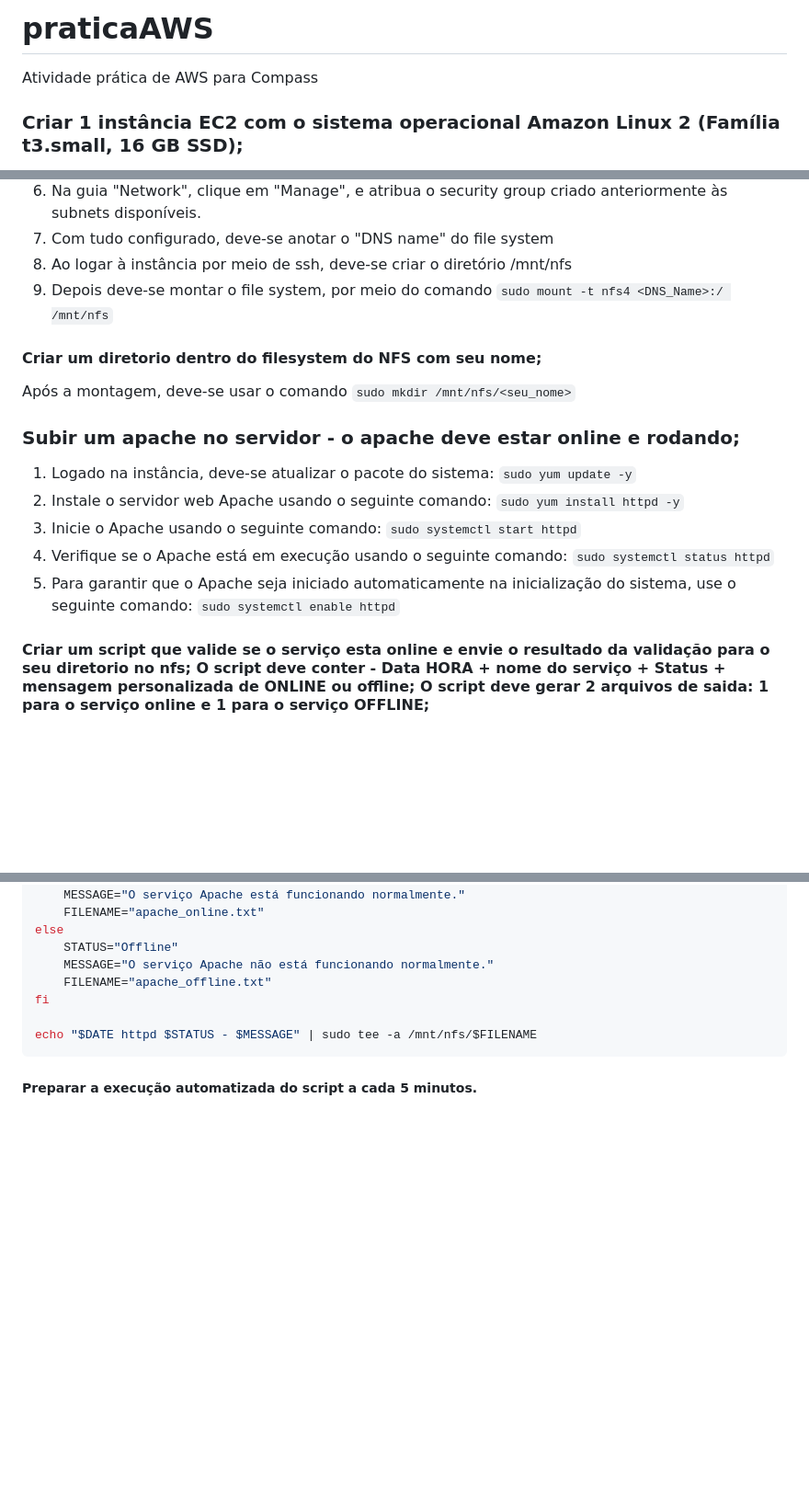
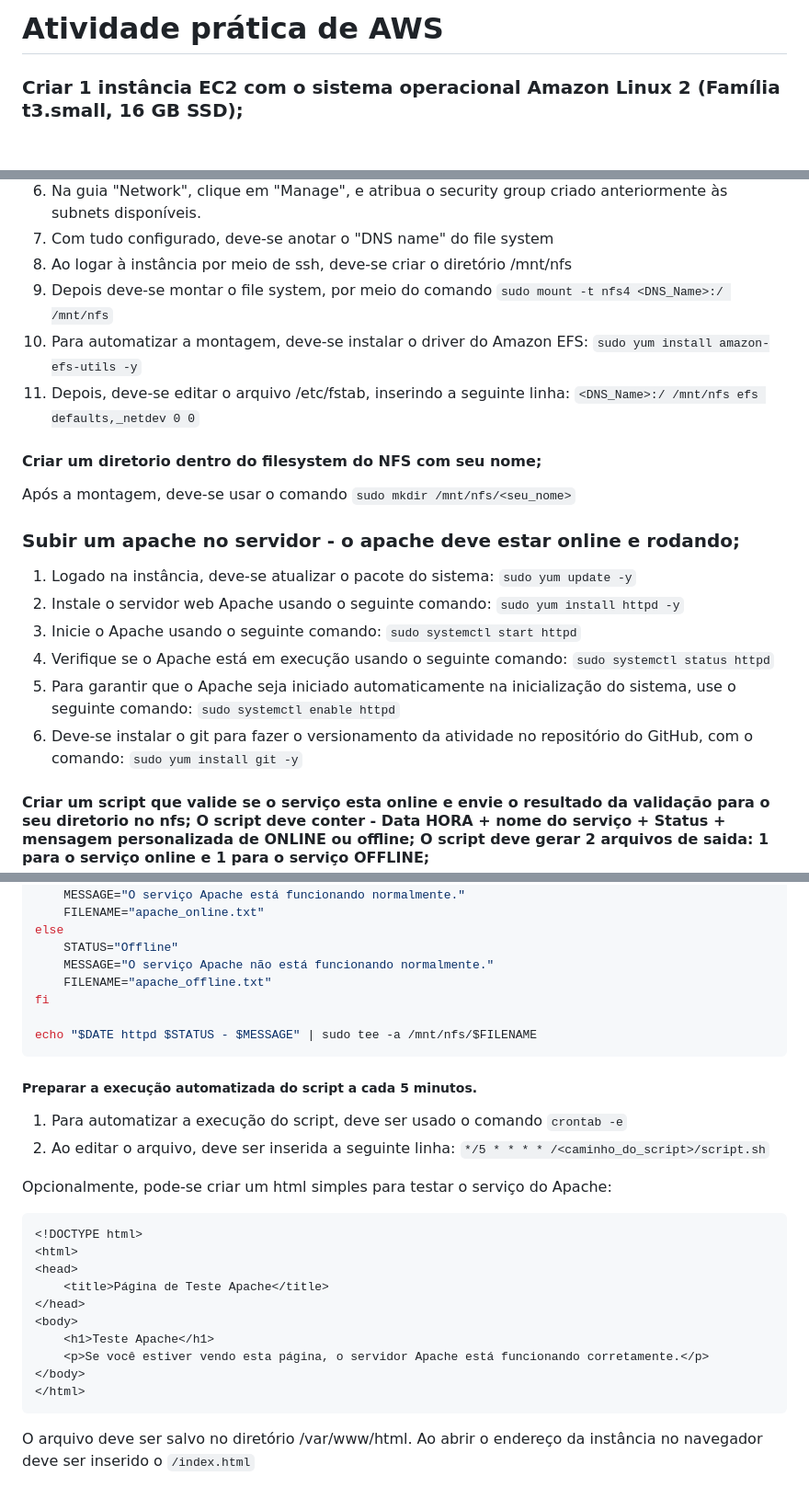
Before and after one commit to MarcioMicro/praticaAWS, a Markdown page: README.md, 3 parts joined by grey strips. Shown at 92% size. GitHub-like rendering; blank space fills up the shorter version.

Commit message:
Update README.md
Finalização da documentação.

````diff
--- a/README.md
+++ b/README.md
@@ -1,5 +1,4 @@
-# praticaAWS
-Atividade prática de AWS para Compass
+# Atividade prática de AWS
 
 ### Criar 1 instância EC2 com o sistema operacional Amazon Linux 2 (Família t3.small, 16 GB SSD);
 1. Antes de configurar a instância, deve-se verificar as configuração de VPC, subnets e internet gateway
@@ -55,6 +54,8 @@ Caso necessite criar uma nova, pode-se fazer por um terminal linux.
 7. Com tudo configurado, deve-se anotar o "DNS name" do file system
 8. Ao logar à instância por meio de ssh, deve-se criar o diretório /mnt/nfs
 9. Depois deve-se montar o file system, por meio do comando ``` sudo mount -t nfs4 <DNS_Name>:/ /mnt/nfs ```
+10. Para automatizar a montagem, deve-se instalar o driver do Amazon EFS: ```sudo yum install amazon-efs-utils -y```
+11. Depois, deve-se editar o arquivo /etc/fstab, inserindo a seguinte linha: ```<DNS_Name>:/ /mnt/nfs efs defaults,_netdev 0 0```
 
 
 #### Criar um diretorio dentro do filesystem do NFS com seu nome;
@@ -67,6 +68,7 @@
 3. Inicie o Apache usando o seguinte comando: ```sudo systemctl start httpd```
 4. Verifique se o Apache está em execução usando o seguinte comando: ```sudo systemctl status httpd```
 5. Para garantir que o Apache seja iniciado automaticamente na inicialização do sistema, use o seguinte comando: ```sudo systemctl enable httpd```
+6. Deve-se instalar o git para fazer o versionamento da atividade no repositório do GitHub, com o comando: ```sudo yum install git -y```
 
 
 #### Criar um script que valide se o serviço esta online e envie o resultado da validação para o seu diretorio no nfs; O script deve conter - Data HORA + nome do serviço + Status + mensagem personalizada de ONLINE ou offline; O script deve gerar 2 arquivos de saida: 1 para o serviço online e 1 para o serviço OFFLINE;
@@ -93,3 +95,21 @@ echo "$DATE httpd $STATUS - $MESSAGE" | sudo tee -a /mnt/nfs/$FILENAME
 
 
 ##### Preparar a execução automatizada do script a cada 5 minutos.
+1. Para automatizar a execução do script, deve ser usado o comando ```crontab -e```
+2. Ao editar o arquivo, deve ser inserida a seguinte linha: ```*/5 * * * * /<caminho_do_script>/script.sh```
+
+Opcionalmente, pode-se criar um html simples para testar o serviço do Apache:
+``` html
+<!DOCTYPE html>
+<html>
+<head>
+    <title>Página de Teste Apache</title>
+</head>
+<body>
+    <h1>Teste Apache</h1>
+    <p>Se você estiver vendo esta página, o servidor Apache está funcionando corretamente.</p>
+</body>
+</html>
+```
+O arquivo deve ser salvo no diretório /var/www/html.
+Ao abrir o endereço da instância no navegador deve ser inserido o ```/index.html```
````
